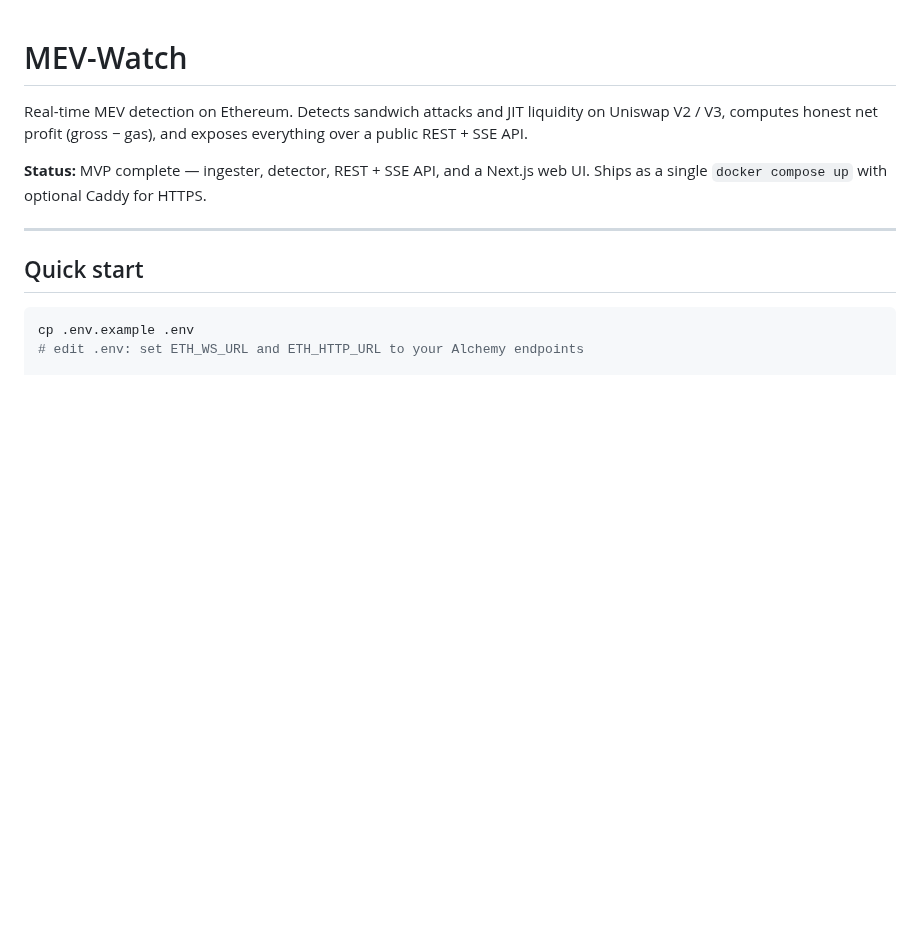
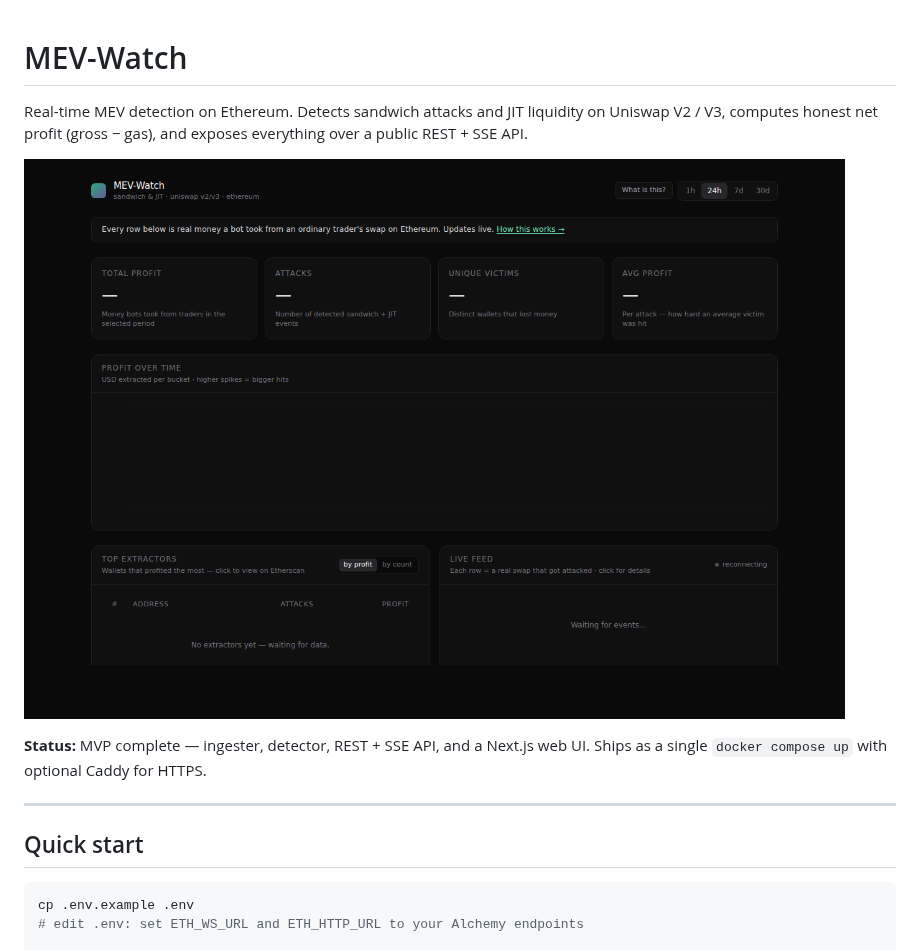
Before and after one commit to aborisd/mev-watch, a Markdown page: README.md, the part around the change. GitHub-like rendering; pictures changed too: docs/screenshot.png (added); blank space fills up the shorter version.

Commit message:
Add UI screenshot to README
https://claude.ai/code/session_017TDtPkvzkbuPL9HmawwTH5

```diff
--- a/README.md
+++ b/README.md
@@ -3,6 +3,8 @@
 Real-time MEV detection on Ethereum. Detects sandwich attacks and JIT
 liquidity on Uniswap V2 / V3, computes honest net profit (gross − gas),
 and exposes everything over a public REST + SSE API.
+
+![MEV-Watch UI — live dashboard showing sandwich attacks and JIT extractions](docs/screenshot.png)
 
 **Status:** MVP complete — ingester, detector, REST + SSE API, and a
 Next.js web UI. Ships as a single `docker compose up` with optional
```
